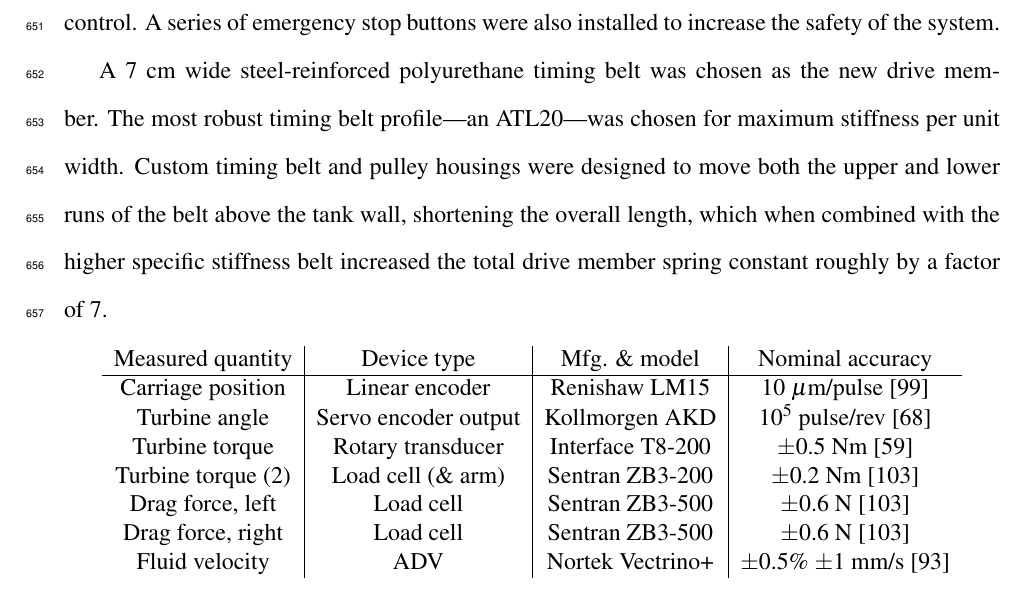
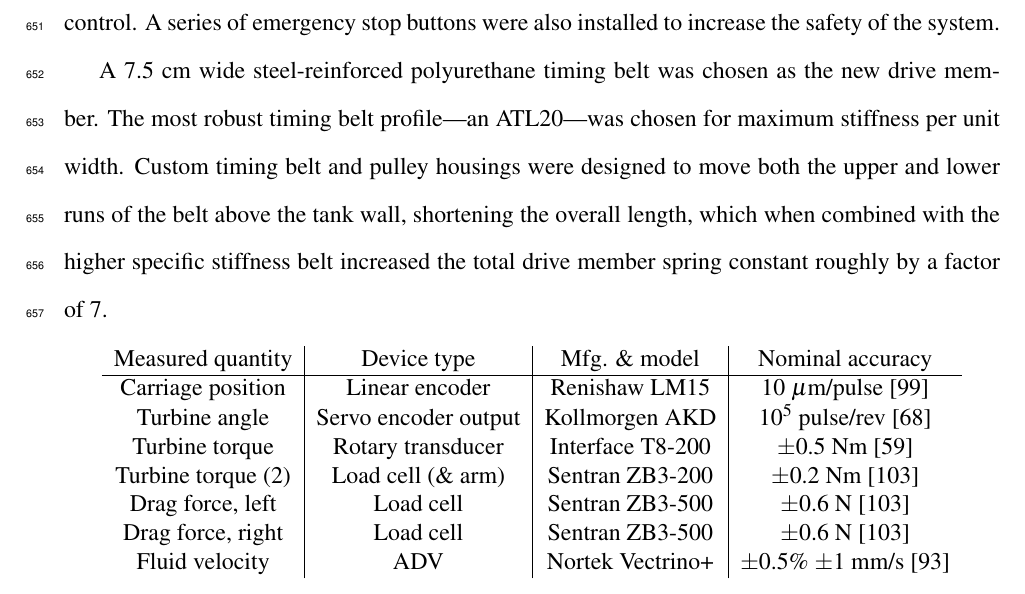
Before and after one commit to petebachant/PhD-thesis, a LaTeX thesis (thesis.tex, which reads chapters/experimental-setup.tex): part of page 32 of 124, cut so that both start at the same text. Compiled offline with pdfLaTeX.

Commit message:
Correct belt width

```diff
--- a/chapters/experimental-setup.tex
+++ b/chapters/experimental-setup.tex
@@ -132,7 +132,7 @@ EtherCAT master controller, providing closed loop position and velocity control.
 A series of emergency stop buttons were also installed to increase the safety of
 the system.
 
-A 7 cm wide steel-reinforced polyurethane timing belt was chosen as the new
+A 7.5 cm wide steel-reinforced polyurethane timing belt was chosen as the new
 drive member. The most robust timing belt profile---an ATL20---was chosen for
 maximum stiffness per unit width. Custom timing belt and pulley housings were
 designed to move both the upper and lower runs of the belt above the tank wall,
```
